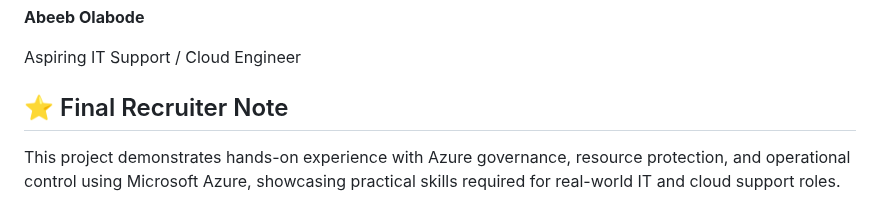
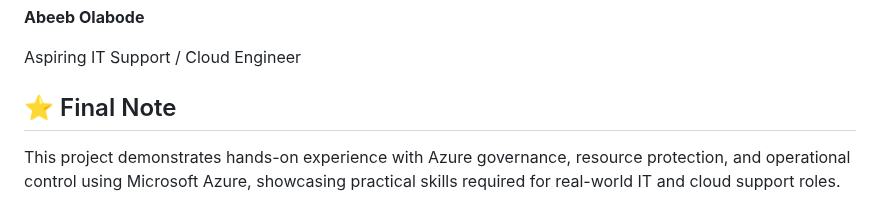
Before and after one commit to kingola9/Azure-IT-Support-Portfolio, a Markdown page: PROJECT #4.md, the part around the change. GitHub-like rendering.

Commit message:
Update section title from 'Final Recruiter Note' to 'Final Note'

```diff
--- a/PROJECT #4.md
+++ b/PROJECT #4.md
@@ -274,6 +274,6 @@ Including:
 
 Aspiring IT Support / Cloud Engineer
 
-## ⭐ Final Recruiter Note
+## ⭐ Final Note
 
 This project demonstrates hands-on experience with Azure governance, resource protection, and operational control using Microsoft Azure, showcasing practical skills required for real-world IT and cloud support roles.
```
